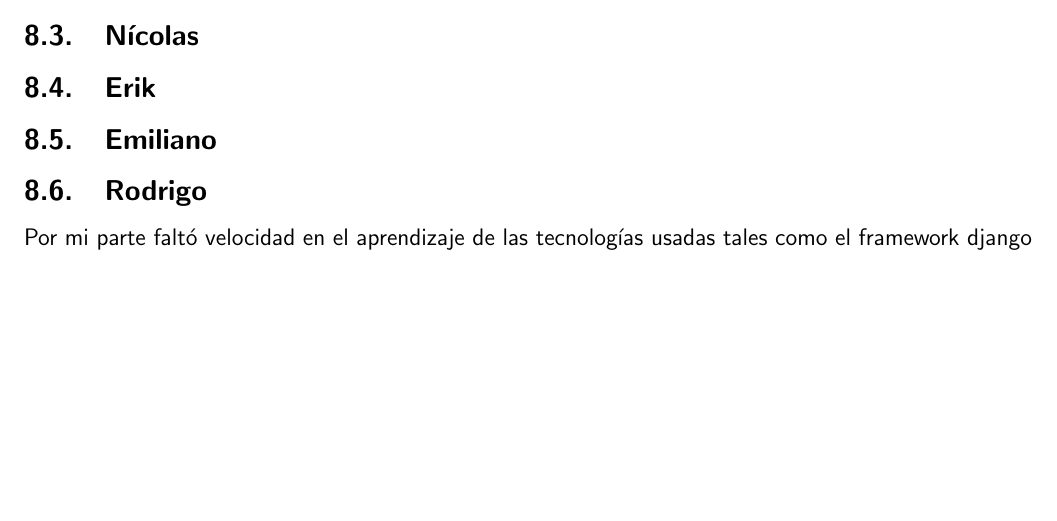
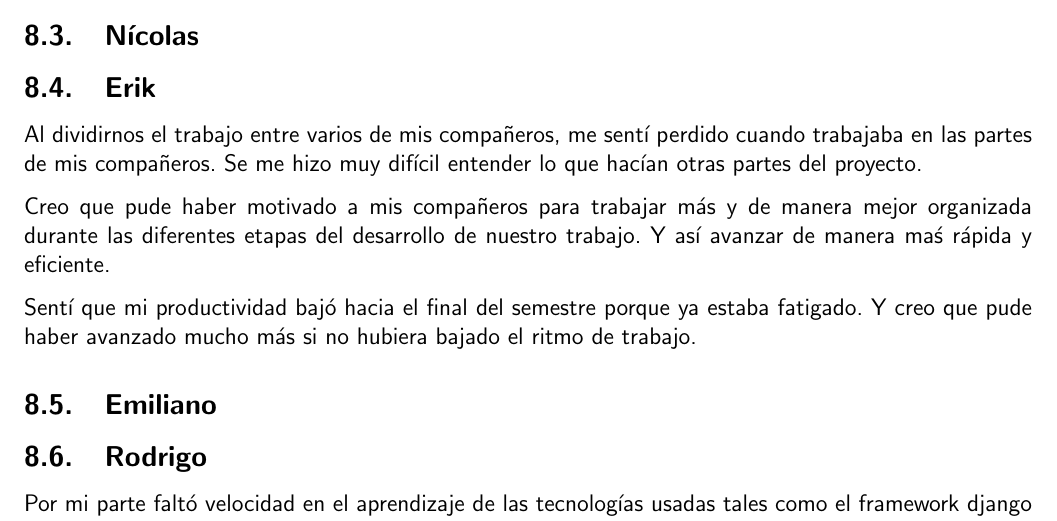
Before and after one commit to ErikdelRio/FCMusic, a LaTeX document (Requerimientos Latex/main.tex): part of page 11 of 11, cut so that both start at the same text, the shorter picture padded with empty space. Compiled offline with pdfLaTeX.

Commit message:
Reflexión individual de Erik

```diff
--- a/Requerimientos Latex/main.tex
+++ b/Requerimientos Latex/main.tex
@@ -435,6 +435,12 @@ Individualmente, estas son las reflexiones que tenemos:
 \subsection{Demian}
 \subsection{Nícolas}
 \subsection{Erik}
+Al dividirnos el trabajo entre varios de mis compañeros, me sentí perdido cuando trabajaba en las partes de mis compañeros. Se me hizo muy difícil entender lo que hacían otras partes del proyecto.
+
+Creo que pude haber motivado a mis compañeros para trabajar más y de manera mejor organizada durante las diferentes etapas del desarrollo de nuestro trabajo. Y así avanzar de manera maś rápida y eficiente.
+
+Sentí que mi productividad bajó hacia el final del semestre porque ya estaba fatigado. Y creo que pude haber avanzado mucho más si no hubiera bajado el ritmo de trabajo.
+
 \subsection{Emiliano}
 \subsection{Rodrigo}
 Por mi parte faltó velocidad en el aprendizaje de las tecnologías usadas tales como el framework django (a diferencia de React en mi anterior equipo),
```
